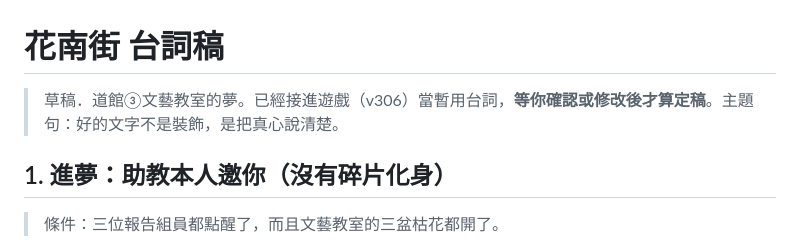
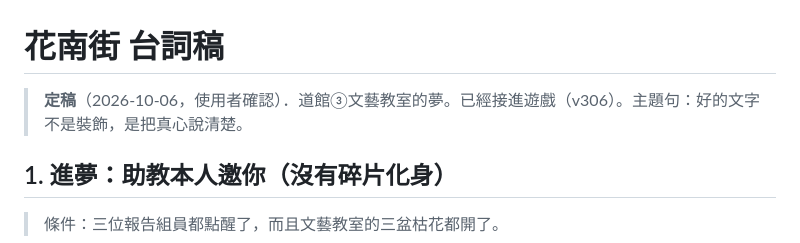
Before and after one commit to Hoyo55555/ciling-adventure, a Markdown page: 花南街_台詞稿.md, the part around the change. Drawn GitHub-style.

```diff
--- a/花南街_台詞稿.md
+++ b/花南街_台詞稿.md
@@ -1,6 +1,6 @@
 # 花南街 台詞稿
 
-> 草稿．道館③文藝教室的夢。已經接進遊戲（v306）當暫用台詞，**等你確認或修改後才算定稿**。主題句：好的文字不是裝飾，是把真心說清楚。
+> **定稿**（2026-10-06，使用者確認）．道館③文藝教室的夢。已經接進遊戲（v306）。主題句：好的文字不是裝飾，是把真心說清楚。
 
 ## 1. 進夢：助教本人邀你（沒有碎片化身）
 
```
Also changed, not shown: 碑林關_設計.md (added, +101 -0 lines).
